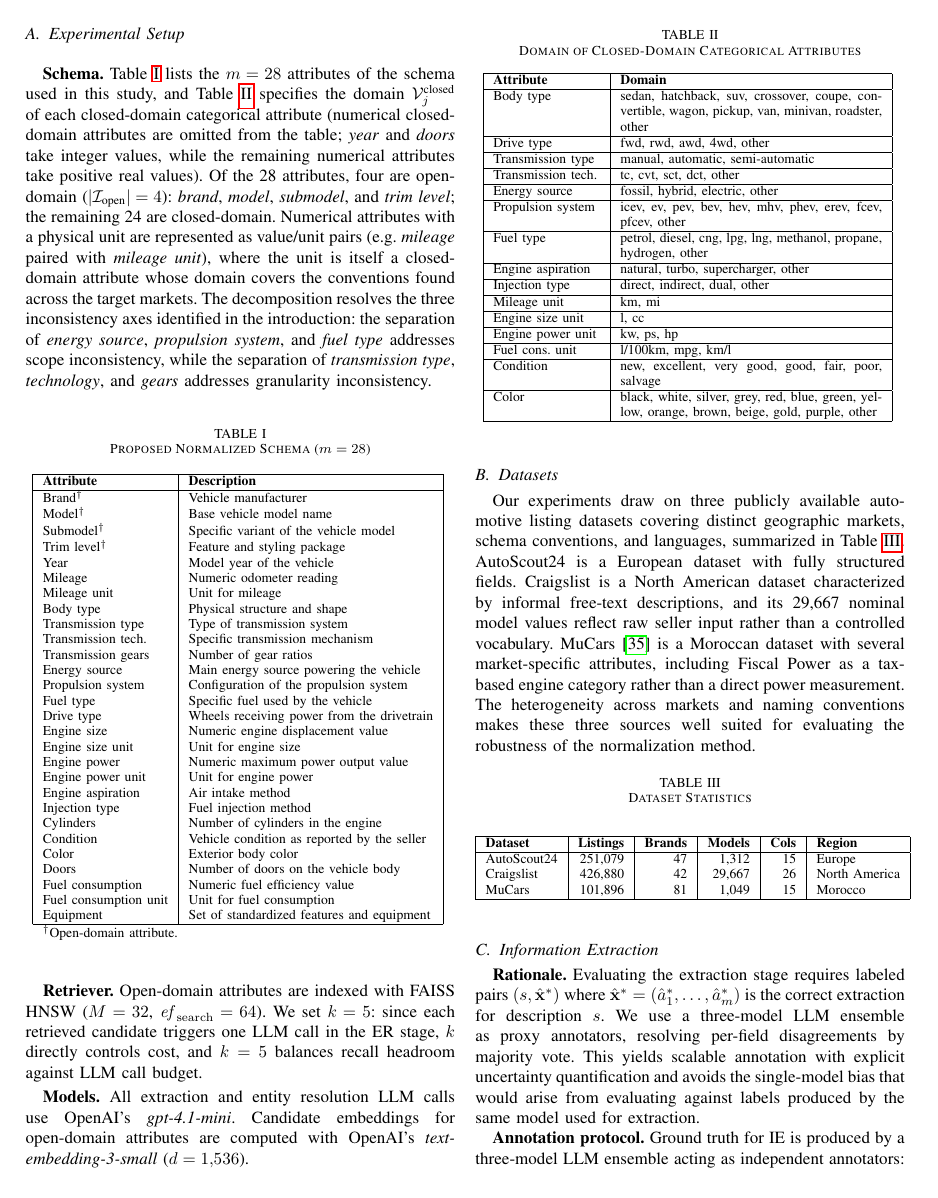
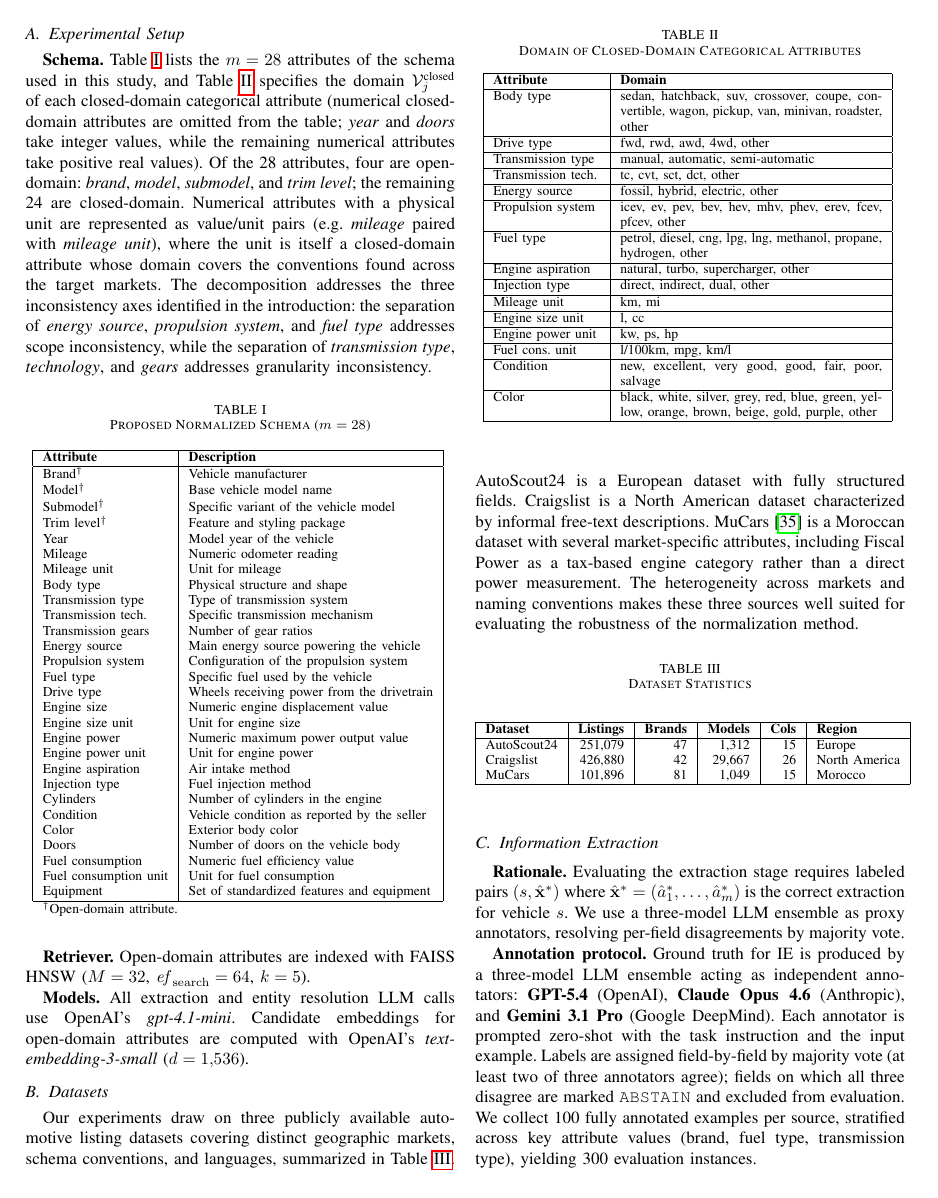
Before and after one commit to diegoquezadac/vn, a LaTeX paper (manuscript/main.tex): page 5 of 8. Compiled offline with pdfLaTeX; a missing font is replaced by an installed copy or a similar font; a LaTeX package or settings file that is missing is left out.

Commit message:
update main.tex

```diff
--- a/manuscript/main.tex
+++ b/manuscript/main.tex
@@ -467,14 +467,13 @@ in this study, and Table~\ref{tab:catalog} specifies the domain
 $\mathcal{V}_j^{\text{closed}}$ of each closed-domain categorical
 attribute (numerical closed-domain attributes are omitted from the table;
 \textit{year} and \textit{doors} take integer values, while the remaining
-numerical attributes take positive real values). Of the 28 attributes, four are open-domain
-($|\mathcal{I}_{\text{open}}| = 4$): \textit{brand}, \textit{model},
-\textit{submodel}, and \textit{trim level}; the remaining 24 are
+numerical attributes take positive real values). Of the 28 attributes, four are open-domain:
+\textit{brand}, \textit{model}, \textit{submodel}, and \textit{trim level}; the remaining 24 are
 closed-domain. Numerical attributes with a physical unit are represented
 as value/unit pairs (e.g.\ \textit{mileage} paired with \textit{mileage
 unit}), where the unit is itself a closed-domain attribute whose domain
 covers the conventions found across the target markets. The decomposition
-resolves the three inconsistency axes identified in the introduction: the
+addresses the three inconsistency axes identified in the introduction: the
 separation of \textit{energy source}, \textit{propulsion system}, and
 \textit{fuel type} addresses scope inconsistency, while the separation of
 \textit{transmission type}, \textit{technology}, and \textit{gears}
@@ -568,10 +567,7 @@ Color & black, white, silver, grey, red, blue, green, yellow, orange, brown, bei
 
 \textbf{Retriever.}
 Open-domain attributes are indexed with FAISS HNSW ($M = 32$,
-$\mathit{ef}_{\mathrm{search}} = 64$). We set $k = 5$: since each
-retrieved candidate triggers one LLM call in the ER stage, $k$ directly
-controls cost, and $k = 5$ balances recall headroom against LLM call
-budget.
+$\mathit{ef}_{\mathrm{search}} = 64$, $k = 5$).
 
 \textbf{Models.}
 All extraction and entity resolution LLM calls use OpenAI's
@@ -584,8 +580,7 @@ Our experiments draw on three publicly available automotive listing datasets
 covering distinct geographic markets, schema conventions, and languages,
 summarized in Table~\ref{tab:datasets}. AutoScout24 is a European dataset with
 fully structured fields. Craigslist is a North American dataset characterized
-by informal free-text descriptions, and its 29{,}667 nominal model values
-reflect raw seller input rather than a controlled vocabulary. MuCars~\cite{tabarnoust2024mucars} is a
+by informal free-text descriptions. MuCars~\cite{tabarnoust2024mucars} is a
 Moroccan dataset with several market-specific attributes, including Fiscal
 Power as a tax-based engine category rather than a direct power measurement.
 The heterogeneity across markets and naming conventions makes these three
@@ -613,19 +608,15 @@ MuCars      & 101,896 & 81  & 1,049  & 15 & Morocco \\
 \textbf{Rationale.}
 Evaluating the extraction stage requires labeled pairs
 $(s, \hat{\mathbf{x}}^*)$ where $\hat{\mathbf{x}}^* = (\hat{a}_1^*, \dots,
-\hat{a}_m^*)$ is the correct extraction for description $s$. We use a
+\hat{a}_m^*)$ is the correct extraction for vehicle $s$. We use a
 three-model LLM ensemble as proxy annotators, resolving per-field
-disagreements by majority vote. This yields scalable annotation with
-explicit uncertainty quantification and avoids the single-model bias
-that would arise from evaluating against labels produced by the same
-model used for extraction.
+disagreements by majority vote.
 
 \textbf{Annotation protocol.} Ground truth for IE is produced by a three-model
 LLM ensemble acting as independent annotators: \textbf{GPT-5.4} (OpenAI),
 \textbf{Claude Opus 4.6} (Anthropic), and \textbf{Gemini 3.1 Pro} (Google
 DeepMind). Each annotator is prompted zero-shot with the task instruction and
-the input example; full prompts are in Appendix~\ref{app:prompts}. Labels are
-assigned field-by-field by majority vote (at least two of three annotators
+the input example. Labels are assigned field-by-field by majority vote (at least two of three annotators
 agree); fields on which all three disagree are marked \texttt{ABSTAIN} and
 excluded from evaluation. We collect 100 fully annotated examples per source,
 stratified across key attribute values (brand, fuel type, transmission type),
```
Also changed, not shown: manuscript/main.tex (9 more changed lines).
